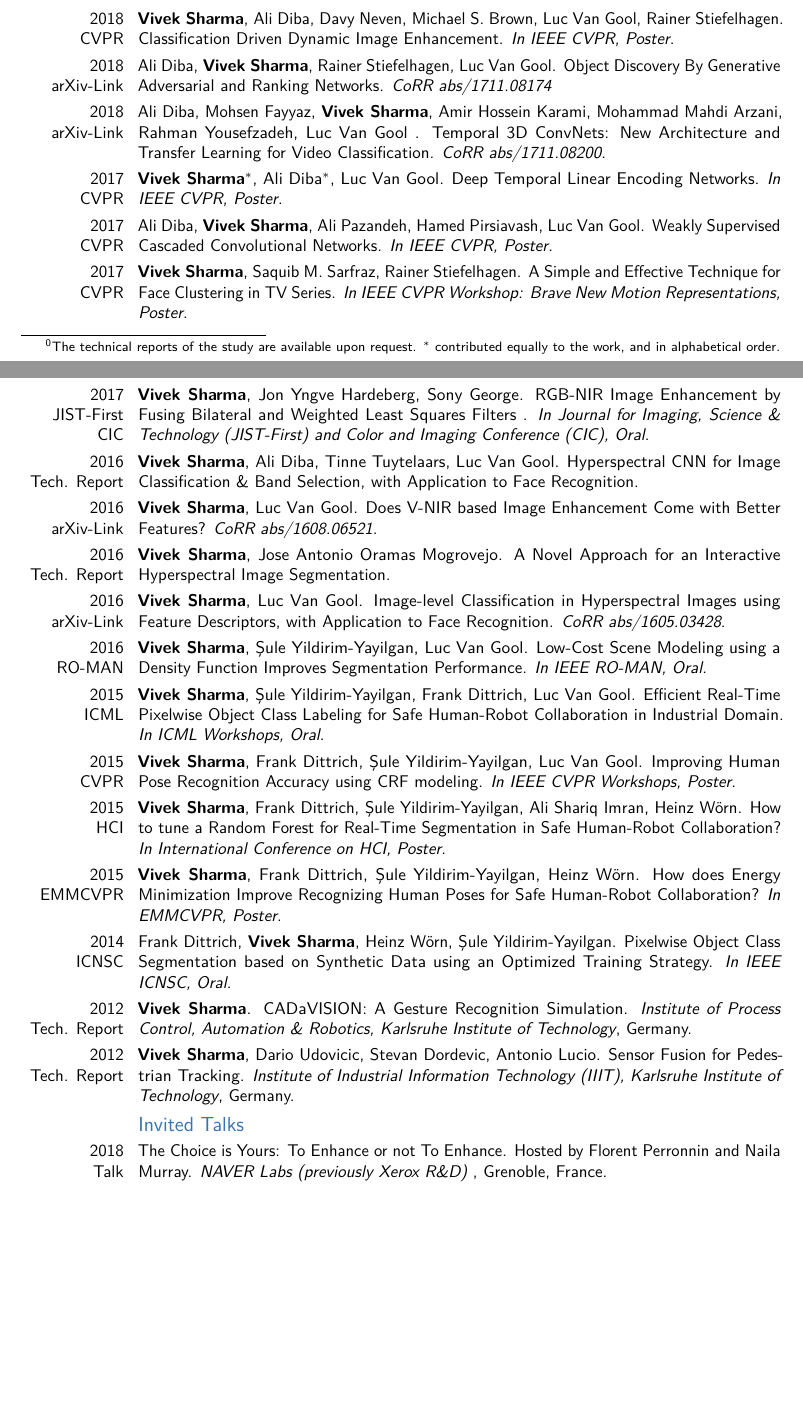
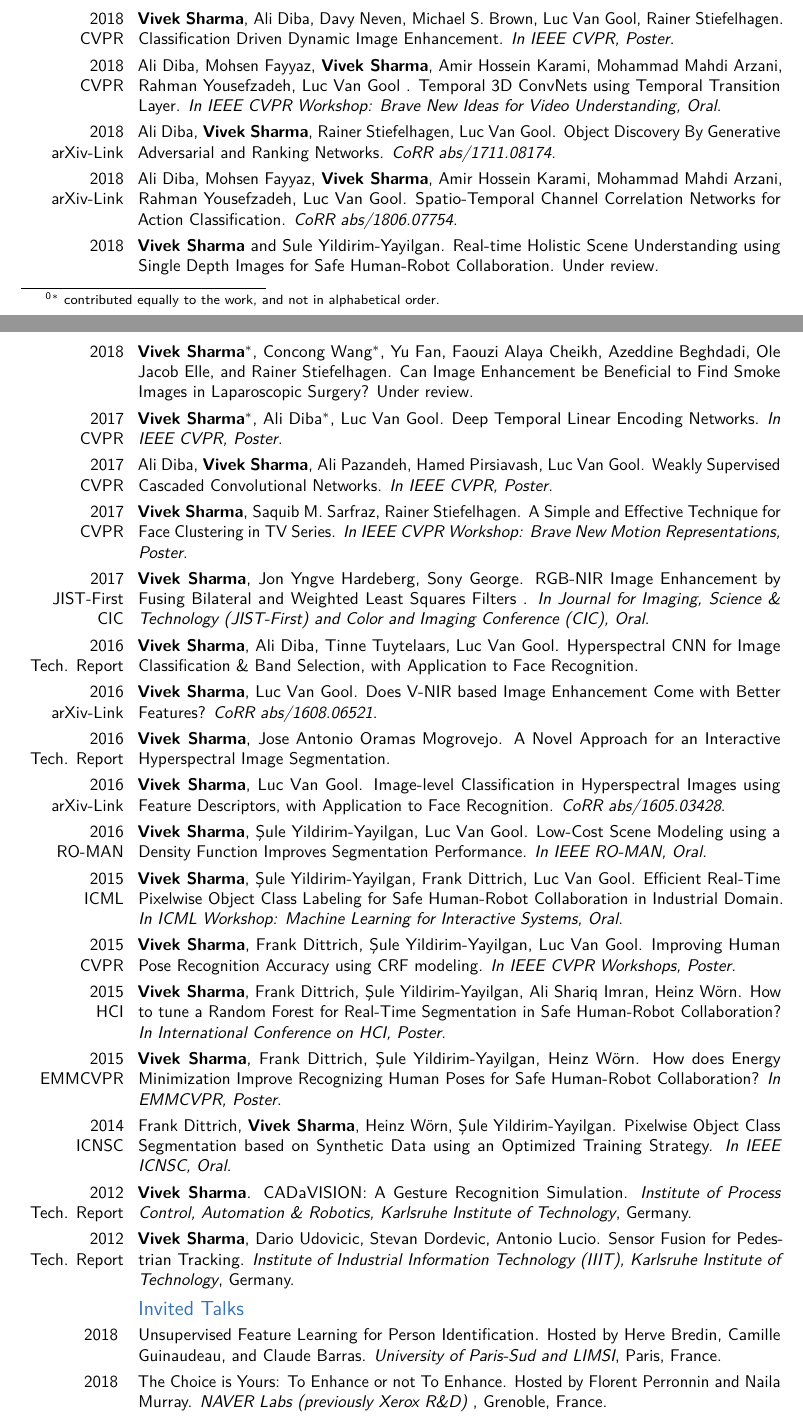
Before and after one commit to vivoutlaw/vivoutlaw.github.io, a LaTeX CV (Sharma_Curriculum_Vitae_DE.tex): two parts of pages 2 and 3 of 4, joined at a grey line, cut so that both start at the same text, the shorter picture padded with empty space. The pictures show the PDF file Sharma_Curriculum_Vitae_DE.pdf that the author committed with the source.

Commit message:
Add files via upload

```diff
--- a/Sharma_Curriculum_Vitae_DE.tex
+++ b/Sharma_Curriculum_Vitae_DE.tex
@@ -62,7 +63,9 @@
 %----------------------------------------------------------------------------------------
 \section{Work Experience}
 
-\cventry{3/17-Now \\ \href{http://www.kit.edu/english/index.php}{\includegraphics[angle=0,width=9mm]{KIT.jpg}}}{DFG Funded Project: \href{https://cvhci.anthropomatik.kit.edu/project.php}{PLUMCOT}}{}{}{}{Institute for Anthropomatics and Robotics, CV:HCI Lab, Karlsruhe Institute of Technology (\textbf{KIT}). Position: Researcher. Employer: Prof. Dr. Rainer Stiefelhagen.}
+\cventry{3/17-Now \\ \href{http://www.kit.edu/english/index.php}{\includegraphics[angle=0,width=9mm]{KIT.jpg}}}{DFG Funded Project: \href{https://cvhci.anthropomatik.kit.edu/project.php}{PLUMCOT}}{}{}{}{Institute for Anthropomatics and Robotics, CV:HCI Lab, Karlsruhe Institute of Technology (\textbf{KIT}). Position: Research Assistant/ PhD Candidate. Employer: Prof. Dr. Rainer Stiefelhagen.}
+
+\cventry{6/18-06/18 \\ \href{http://www.u-psud.fr/en/index.html}{\includegraphics[angle=0,width=12mm]{limsi.png}}}{Research Visit}{}{}{}{ University of Paris-Sud and LIMSI. Position: Visiting Researcher. Employer: Prof. Claude Barras, Asst. Prof. Camille Guinaudeau, Dr. Herve Bredin.}
 
 \cventry{01/15-1/17 \\ \href{http://www.kuleuven.be/}{\includegraphics[angle=0,width=19mm]{KUL.jpg}}}{\textbf{EU Funded Project - ROVINA}}{}{}{}{Department of Electrical Engineering  (ESAT) - Center for Processing Speech and Images (PSI), \textbf{KU Leuven}. Position: Research Assistant. Employer: Prof. Luc Van Gool, KU Leuven/ETH Z\"{u}rich}
 
@@ -162,10 +165,15 @@
 
 \section{Conference and Workshops Attended/Organized}
 
-\subsection{Publications}\footnotetext{The technical reports of the study are available upon request. $^{*}$ contributed equally to the work, and in alphabetical order.}
-\cvitem{2018 \\ \href{https://arxiv.org/abs/1710.07558}{CVPR}}{\textbf{Vivek Sharma}, Ali Diba, Davy Neven, Michael S. Brown, Luc Van Gool,  Rainer Stiefelhagen.  Classification Driven Dynamic Image Enhancement. \textit{In IEEE CVPR, Poster}. }
-\cvitem{2018 \\ \href{https://arxiv.org/abs/1711.08174}{arXiv-Link}}{Ali Diba, \textbf{Vivek Sharma}, Rainer Stiefelhagen, Luc Van Gool. Object Discovery By Generative Adversarial and Ranking Networks.  \textit{CoRR abs/1711.08174} }
-\cvitem{2018 \\ \href{https://arxiv.org/abs/1711.08200}{arXiv-Link}}{Ali Diba, Mohsen Fayyaz, \textbf{Vivek Sharma},  Amir Hossein Karami, Mohammad Mahdi Arzani, Rahman Yousefzadeh, Luc Van Gool . Temporal 3D ConvNets: New Architecture and Transfer Learning for Video Classification.  \textit{CoRR abs/1711.08200}. }
+\subsection{Publications}\footnotetext{$^{*}$ contributed equally to the work, and not in alphabetical order.}
+\cvitem{2018 \\ \href{https://arxiv.org/abs/1710.07558.pdf}{CVPR}}{\textbf{Vivek Sharma}, Ali Diba, Davy Neven, Michael S. Brown, Luc Van Gool,  Rainer Stiefelhagen.  Classification Driven Dynamic Image Enhancement. \textit{In IEEE CVPR, Poster}. }
+\cvitem{2018 \\ \href{http://openaccess.thecvf.com/content_cvpr_2018_workshops/papers/w19/Diba_Temporal_3D_ConvNets_CVPR_2018_paper.pdf}{CVPR}}{Ali Diba, Mohsen Fayyaz, \textbf{Vivek Sharma},  Amir Hossein Karami, Mohammad Mahdi Arzani, Rahman Yousefzadeh, Luc Van Gool . Temporal 3D ConvNets using Temporal Transition Layer.  \textit{In IEEE CVPR Workshop: Brave New Ideas for Video Understanding, Oral}. }
+
+\cvitem{2018 \\ \href{https://arxiv.org/pdf/1711.08174}{arXiv-Link}}{Ali Diba, \textbf{Vivek Sharma}, Rainer Stiefelhagen, Luc Van Gool. Object Discovery By Generative Adversarial and Ranking Networks.  \textit{CoRR abs/1711.08174}. }
+\cvitem{2018 \\ \href{https://arxiv.org/abs/1806.07754}{arXiv-Link}}{Ali Diba, Mohsen Fayyaz, \textbf{Vivek Sharma},  Amir Hossein Karami, Mohammad Mahdi Arzani, Rahman Yousefzadeh, Luc Van Gool. Spatio-Temporal Channel Correlation Networks for Action Classification.  \textit{CoRR abs/1806.07754}. }
+\cvitem{2018 \\ \href{}{}}{\textbf{Vivek Sharma}  and Sule Yildirim-Yayilgan. Real-time Holistic Scene Understanding using Single Depth Images for Safe Human-Robot Collaboration. Under review.}
+\cvitem{2018 \\ \href{}{}}{\textbf{Vivek Sharma}$^{*}$, Concong Wang$^{*}$, Yu Fan, Faouzi Alaya Cheikh, Azeddine Beghdadi, Ole Jacob Elle, and Rainer Stiefelhagen. Can Image Enhancement be Beneficial to Find Smoke Images in Laparoscopic Surgery? Under review.}
+
 \cvitem{2017 \\\href{https://arxiv.org/pdf/1611.06678v1.pdf}{CVPR}}{\textbf{Vivek Sharma}$^{*}$, Ali Diba$^{*}$,  Luc Van Gool. Deep Temporal Linear Encoding  Networks. \textit{In IEEE CVPR, Poster}. }
 \cvitem{2017 \\\href{https://arxiv.org/pdf/1611.08258v1.pdf}{CVPR}}{Ali Diba, \textbf{Vivek Sharma}, Ali Pazandeh, Hamed Pirsiavash, Luc Van Gool. Weakly Supervised Cascaded Convolutional Networks. \textit{In IEEE CVPR, Poster}. }
 \cvitem{2017 \\\href{}{CVPR}}{\textbf{Vivek Sharma}, Saquib M. Sarfraz, Rainer Stiefelhagen. A Simple and Effective Technique for Face Clustering in TV Series. \textit{In IEEE CVPR Workshop: Brave New Motion Representations, Poster}. }
@@ -175,7 +183,7 @@
 \cvitem{2016 \\Tech. Report}{\textbf{Vivek Sharma}, Jose Antonio Oramas Mogrovejo. A Novel Approach for an Interactive Hyperspectral Image Segmentation.}
 \cvitem{2016 \\ \href{http://arxiv.org/pdf/1605.03428.pdf}{arXiv-Link}}{\textbf{Vivek Sharma},   Luc Van Gool. Image-level Classification in Hyperspectral Images using Feature Descriptors, with Application to Face Recognition. \textit{CoRR abs/1605.03428}.}
 \cvitem{2016  \\ \href{http://arxiv.org/pdf/1605.08464v1.pdf}{RO-MAN}}{\textbf{Vivek Sharma}, \c{S}ule Yildirim-Yayilgan,  Luc Van Gool. Low-Cost Scene Modeling using a Density Function Improves Segmentation Performance. \textit{In IEEE RO-MAN, Oral}.}
-\cvitem{2015  \\ \href{http://jmlr.org/proceedings/papers/v43/sharma15.pdf}{ICML}}{\textbf{Vivek Sharma}, \c{S}ule Yildirim-Yayilgan, Frank Dittrich,  Luc Van Gool. Efficient Real-Time Pixelwise Object Class Labeling for Safe Human-Robot Collaboration in Industrial Domain. \textit{In ICML Workshops, Oral}.}
+\cvitem{2015  \\ \href{http://jmlr.org/proceedings/papers/v43/sharma15.pdf}{ICML}}{\textbf{Vivek Sharma}, \c{S}ule Yildirim-Yayilgan, Frank Dittrich,  Luc Van Gool. Efficient Real-Time Pixelwise Object Class Labeling for Safe Human-Robot Collaboration in Industrial Domain. \textit{In ICML Workshop: Machine Learning for Interactive Systems, Oral}.}
 \cvitem{2015  \\ \href{http://sunw.csail.mit.edu/2015/papers/06_Sharma_SUNw.pdf}{CVPR}}{\textbf{Vivek Sharma}, Frank Dittrich, \c{S}ule Yildirim-Yayilgan,  Luc Van Gool. Improving Human Pose Recognition Accuracy using CRF modeling. \textit{In IEEE CVPR Workshops, Poster}.}
 \cvitem{2015  \\ \href{http://link.springer.com/chapter/10.1007\%2F978-3-319-21380-4_118}{HCI}}{\textbf{Vivek Sharma}, Frank Dittrich, \c{S}ule Yildirim-Yayilgan, Ali Shariq Imran, Heinz W\"orn. How to tune a Random Forest for Real-Time Segmentation in Safe Human-Robot Collaboration? \textit{In International Conference on HCI, Poster}.}
 \cvitem{2015 \\ \href{}{EMMCVPR}}{\textbf{Vivek Sharma}, Frank Dittrich, \c{S}ule Yildirim-Yayilgan, Heinz W\"orn. How does Energy Minimization Improve Recognizing Human Poses for Safe Human-Robot Collaboration? \textit{In EMMCVPR, Poster}.}
@@ -184,10 +192,4 @@
 \cvitem{2012 \\Tech. Report}{ \textbf{Vivek Sharma}, Dario Udovicic, Stevan Dordevic, Antonio Lucio. Sensor Fusion for Pedestrian Tracking. \textit{Institute of Industrial Information Technology (IIIT), Karlsruhe Institute of Technology},  Germany.}
 
 \subsection{Invited Talks}
-\cvitem{2018 \\Talk}{The  Choice is Yours: To Enhance or not To Enhance.  Hosted by Florent Perronnin and Naila Murray. \textit{NAVER Labs (previously Xerox R\&D) }, Grenoble, France.}
-\cvitem{2017 \\Talk}{Multi/Hyper-Spectral Imaging Applications in Computer Vision.  \textit{3rd Global Summit and Expo on Multimedia \& Applications}, Lisbon, Portugal.}
-\cvitem{2016 \\Talk}{Pose Estimation \& Recognition.  Hosted by Daniel Veithen. \textit{Sony Depthsensing Solutions (previously SoftKinetic)}, Brussels, Belgium.}
-\cvitem{2015 \\Talk}{Multi/Hyper-Spectral Imaging Applications.  \textit{SpectroNet International Collaboration Forum}, Jena, Germany.}
-\cvitem{2015 \\Talk}{Efficient Real-Time Pixelwise Object Class Labeling for Safe Human-Robot Collaboration in Industrial Domain.  \textit{KU Leuven}, Leuven, Belgium.}
-\cvitem{2014 \\Talk}{Scene Understanding using Conditional Random Fields for Safe Human Robot Collaboration.  Hosted by Ole Jakob Elle. \textit{University of Oslo and Oslo University Hospital},  Ullev\aa{}l, Norway.}
-\cvitem{2010 \\Talk}{Radio Frequency \& Identification.  \textit{Institute of Electronics \& Telecommunication Engineers (IETE), BKBIET},  India.}
+\cvitem{2018 }{Unsupervised Feature Learning for Person Identification.  Hosted by Herve Bredin, Camille Guinaudeau, and Claude Barras. \textit{University of Paris-Sud and LIMSI}, Paris, France.}
@@ -193,0 +199 @@
+\cvitem{2015 }{Multi/Hyper-Spectral Imaging Applications.  \textit{SpectroNet International Collaboration Forum}, Jena, Germany.}
```
Also changed, not shown: Sharma_Curriculum_Vitae_DE.pdf, Sharma_Curriculum_Vitae_DE.tex (19 more changed lines).
